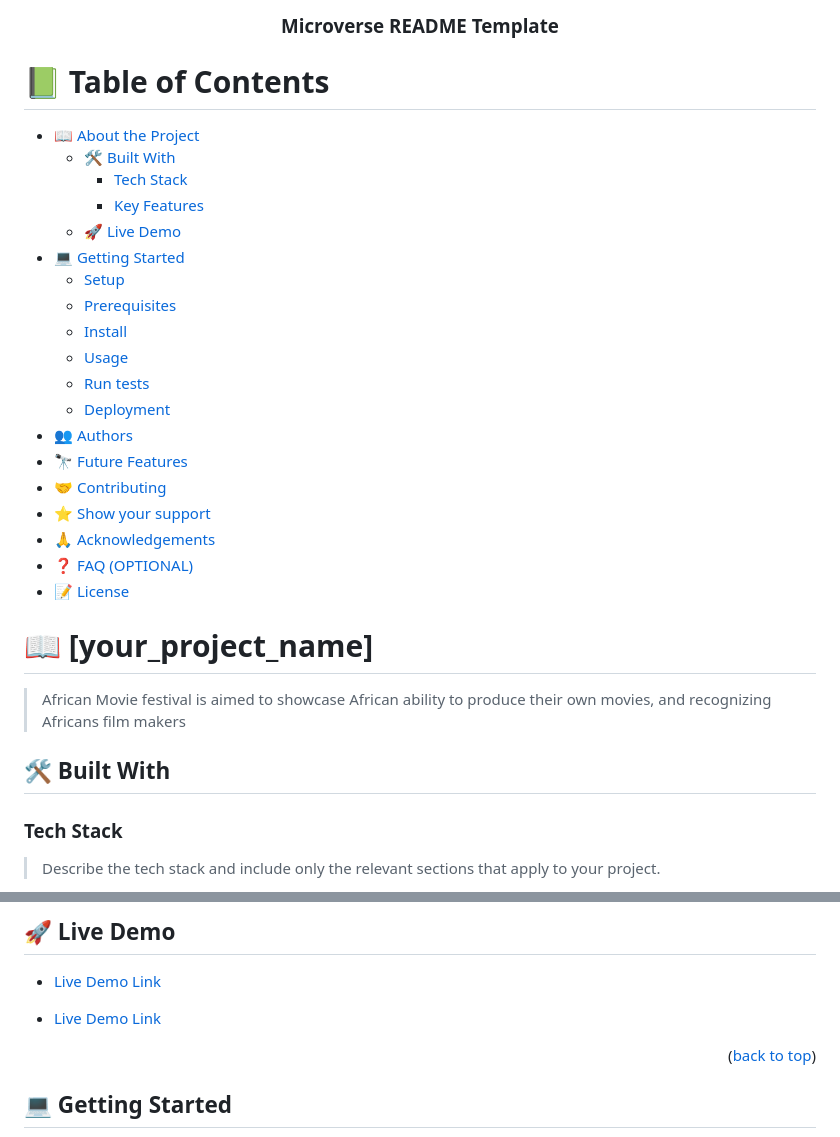
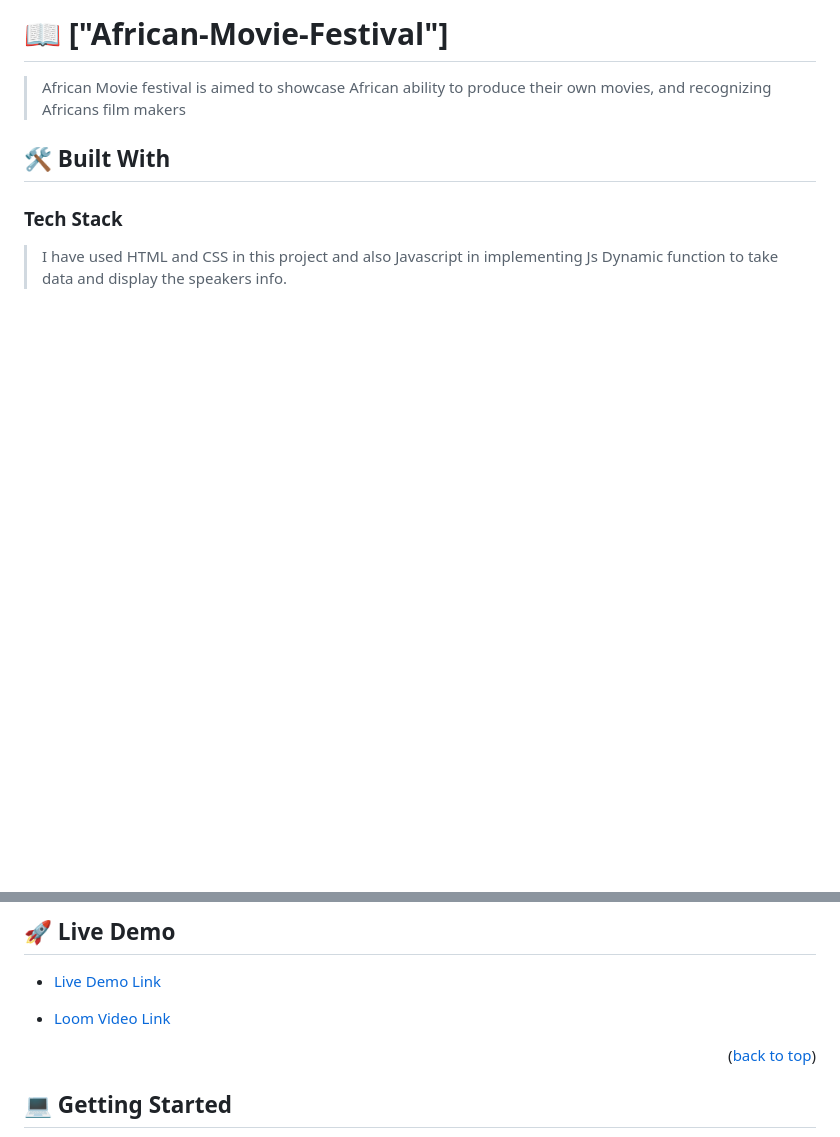
Before and after one commit to kazaneza/African-movie-summit, a Markdown page: README.md, 2 parts joined by grey strips. GitHub-like rendering; blank space fills up the shorter version.

```diff
--- a/README.md
+++ b/README.md
@@ -32,7 +28,4 @@ After you're finished please remove all the comments and instructions!
 
-  <h3><b>Microverse README Template</b></h3>
-
-</div>
 
 <!-- TABLE OF CONTENTS -->
 
@@ -60,7 +53,7 @@ After you're finished please remove all the comments and instructions!
 
 <!-- PROJECT DESCRIPTION -->
 
-# 📖 [your_project_name] <a name="about-project"></a>
+# 📖 ["African-Movie-Festival"] <a name="about-project"></a>
 
 > African Movie festival is aimed to showcase African ability to produce their own movies, and recognizing Africans film makers
 
@@ -69,6 +62,6 @@ After you're finished please remove all the comments and instructions!
 
 ### Tech Stack <a name="tech-stack"></a>
 
-> Describe the tech stack and include only the relevant sections that apply to your project.
+> I have used HTML and CSS in this project and also Javascript in implementing Js Dynamic function to take data and display the speakers info.
 
 <details>
@@ -88,7 +85,7 @@ After you're finished please remove all the comments and instructions!
 
 - [Live Demo Link](https://kazaneza.github.io/African-movie-summit/)
 
-- [Live Demo Link](https://kazaneza.github.io/African-movie-summit/)
+- [Loom Video Link](https://kazaneza.github.io/African-movie-summit/)
 
 <p align="right">(<a href="#readme-top">back to top</a>)</p>
 
```
Also changed, not shown: other parts of README.md (+10 -10 lines).
